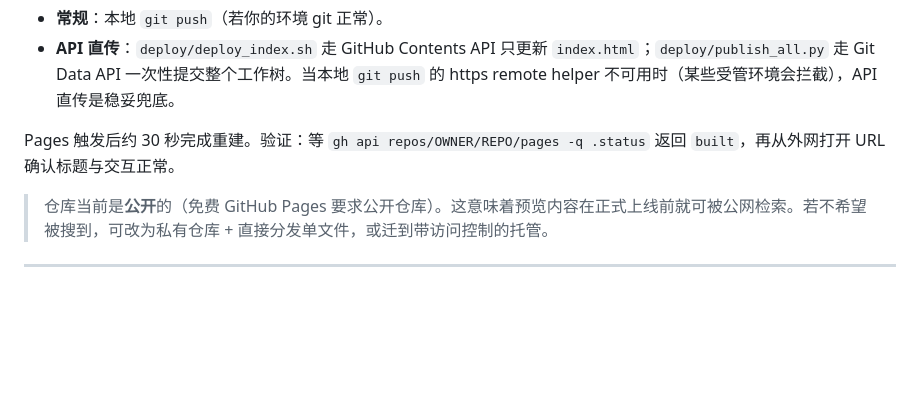
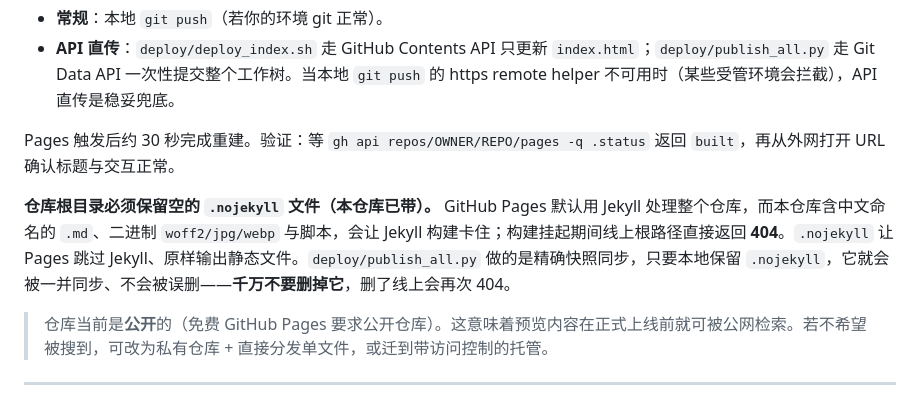
Before and after one commit to penguin0821/whu-swxsfz, a Markdown page: docs/开发使用手册.md, the part around the change. Drawn GitHub-style; blank space fills up the shorter version.

Commit message:
docs: note .nojekyll requirement to prevent Pages 404

```diff
--- a/docs/开发使用手册.md
+++ b/docs/开发使用手册.md
@@ -224,6 +224,8 @@ const missing = o => typeof o !== "string" && !o[LANG];                   // 判
 
 Pages 触发后约 30 秒完成重建。验证：等 `gh api repos/OWNER/REPO/pages -q .status` 返回 `built`，再从外网打开 URL 确认标题与交互正常。
 
+**仓库根目录必须保留空的 `.nojekyll` 文件（本仓库已带）。** GitHub Pages 默认用 Jekyll 处理整个仓库，而本仓库含中文命名的 `.md`、二进制 `woff2/jpg/webp` 与脚本，会让 Jekyll 构建卡住；构建挂起期间线上根路径直接返回 **404**。`.nojekyll` 让 Pages 跳过 Jekyll、原样输出静态文件。`deploy/publish_all.py` 做的是精确快照同步，只要本地保留 `.nojekyll`，它就会被一并同步、不会被误删——**千万不要删掉它**，删了线上会再次 404。
+
 > 仓库当前是**公开**的（免费 GitHub Pages 要求公开仓库）。这意味着预览内容在正式上线前就可被公网检索。若不希望被搜到，可改为私有仓库 + 直接分发单文件，或迁到带访问控制的托管。
 
 ---
```
